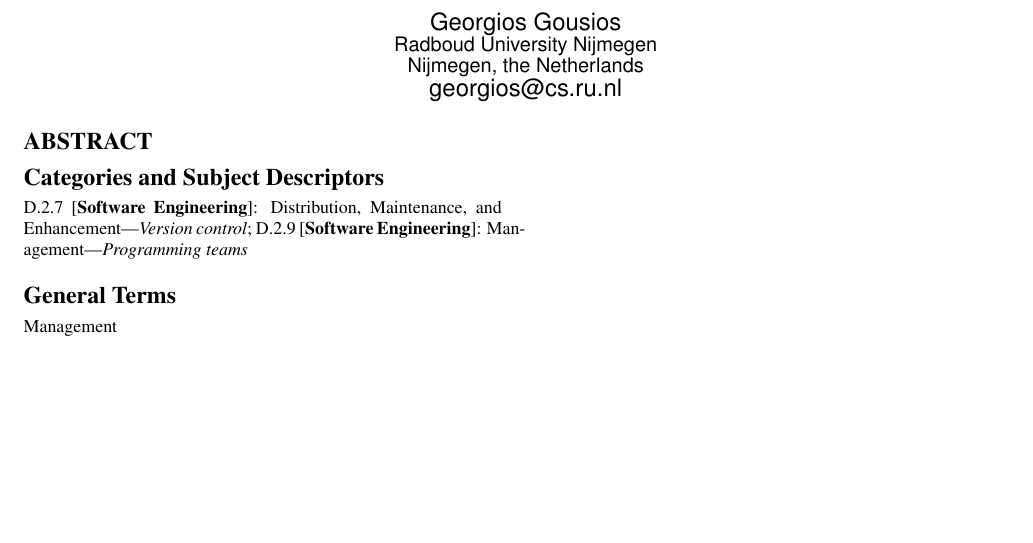
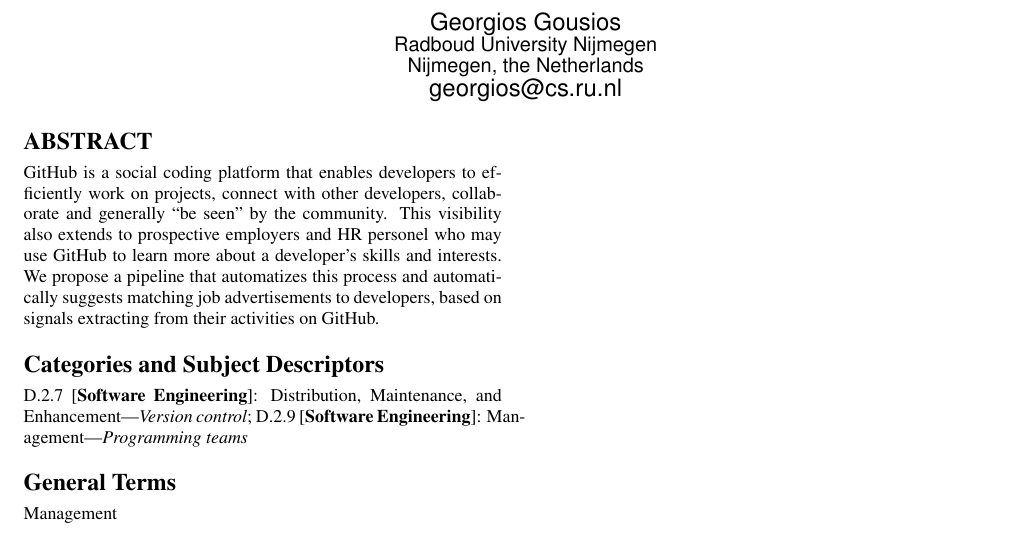
Before and after one commit to gousiosg/dev-profiles, a LaTeX paper (latex/dev-profiles.tex): part of the page, cut so that both start at the same text, the shorter picture padded with empty space. Compiled offline with pdfLaTeX.

Commit message:
Abstract added

```diff
--- a/latex/dev-profiles.tex
+++ b/latex/dev-profiles.tex
@@ -63,7 +63,7 @@
 \maketitle
 
 \begin{abstract}
-
+GitHub is a social coding platform that enables developers to efficiently work on projects, connect with other developers, collaborate and generally ``be seen'' by the community. This visibility also extends to prospective employers and HR personel who may use GitHub to learn more about a developer's skills and interests. We propose a pipeline that automatizes this process and automatically suggests matching job advertisements to developers, based on signals extracting from their activities on GitHub.
 \end{abstract}
 
 \category{D.2.7}{Software Engineering}{Distribution, Maintenance, and Enhancement}[Version control]
```
